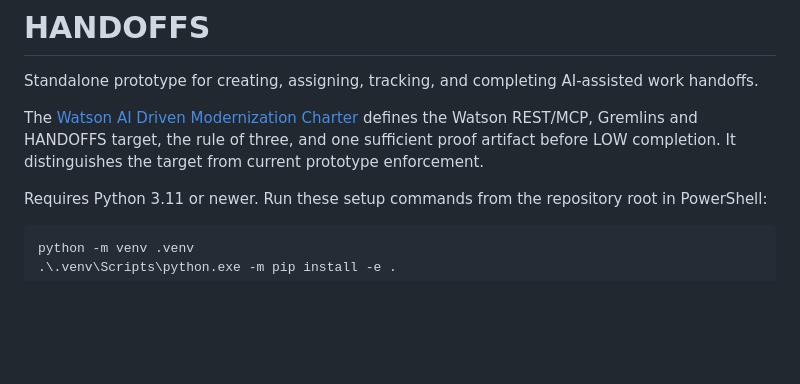
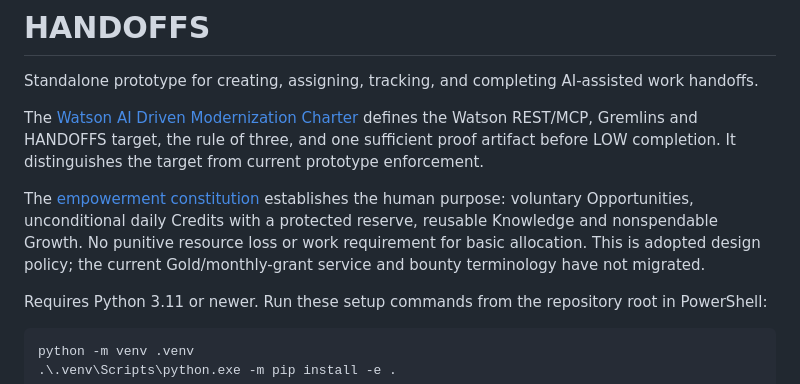
Before and after one commit to steve-bassoli/handoffs, a Markdown page: README.md, the part around the change. Drawn GitHub-style; blank space fills up the shorter version.

Commit message:
Enshrine voluntary contribution and the three-resource constitution
Complexity: LOW
Plan-step: empowerment-constitution
Plan-sha256: 189f213b29950430376ec4a99c9045530564c2312ef88faf5e4d581a964fc624

```diff
--- a/README.md
+++ b/README.md
@@ -6,6 +6,12 @@ The [Watson AI Driven Modernization Charter](PROJECT_CHARTER.md) defines the
 Watson REST/MCP, Gremlins and HANDOFFS target, the rule of three, and one sufficient
 proof artifact before LOW completion. It distinguishes the target from current
 prototype enforcement.
+
+The [empowerment constitution](PLAN/EMPOWERMENT_CONSTITUTION.md) establishes the
+human purpose: voluntary Opportunities, unconditional daily Credits with a
+protected reserve, reusable Knowledge and nonspendable Growth. No punitive resource
+loss or work requirement for basic allocation. This is adopted design policy;
+the current Gold/monthly-grant service and bounty terminology have not migrated.
 
 Requires Python 3.11 or newer. Run these setup commands from the repository root in PowerShell:
 
```
Also changed, not shown: PLAN/EMPOWERMENT_CONSTITUTION.md (added, +170 -0 lines), PROJECT_CHARTER.md (+24 -0 lines).
